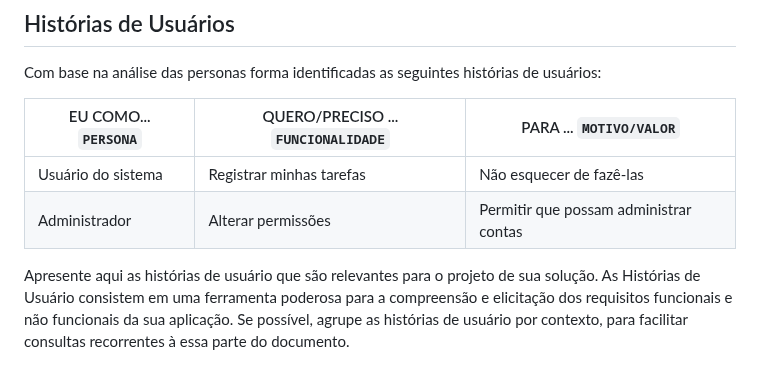
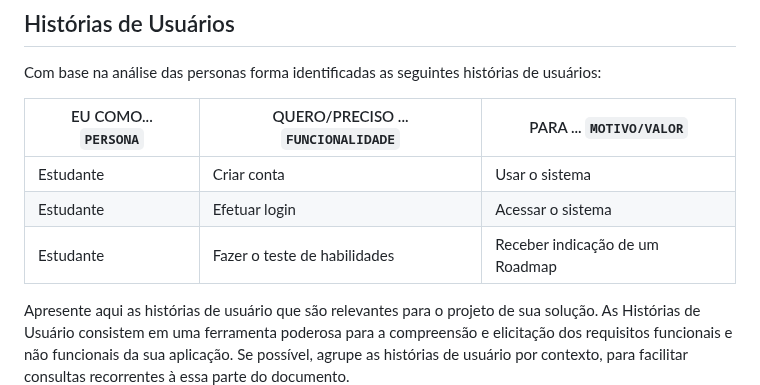
Before and after one commit to ICEI-PUC-Minas-PMV-SI/pmv-si-2024-1-pe1-t5-profissional, a Markdown page: docs/especification.md, the part around the change. Rendered like a GitHub page.

Commit message:
Update especification.md
Edição das histórias do usuário.

```diff
--- a/docs/especification.md
+++ b/docs/especification.md
@@ -28,8 +28,9 @@ Com base na análise das personas forma identificadas as seguintes histórias de
 
 |EU COMO... `PERSONA`| QUERO/PRECISO ... `FUNCIONALIDADE` |PARA ... `MOTIVO/VALOR`                 |
 |--------------------|------------------------------------|----------------------------------------|
-|Usuário do sistema  | Registrar minhas tarefas           | Não esquecer de fazê-las               |
-|Administrador       | Alterar permissões                 | Permitir que possam administrar contas |
+|Estudante           | Criar   conta                      | Usar o sistema                         |
+|Estudante           | Efetuar login                      | Acessar o sistema                      |
+|Estudante           | Fazer o teste de habilidades       | Receber indicação de um Roadmap        |
 
 Apresente aqui as histórias de usuário que são relevantes para o projeto de sua solução. As Histórias de Usuário consistem em uma ferramenta poderosa para a compreensão e elicitação dos requisitos funcionais e não funcionais da sua aplicação. Se possível, agrupe as histórias de usuário por contexto, para facilitar consultas recorrentes à essa parte do documento.
 
```
